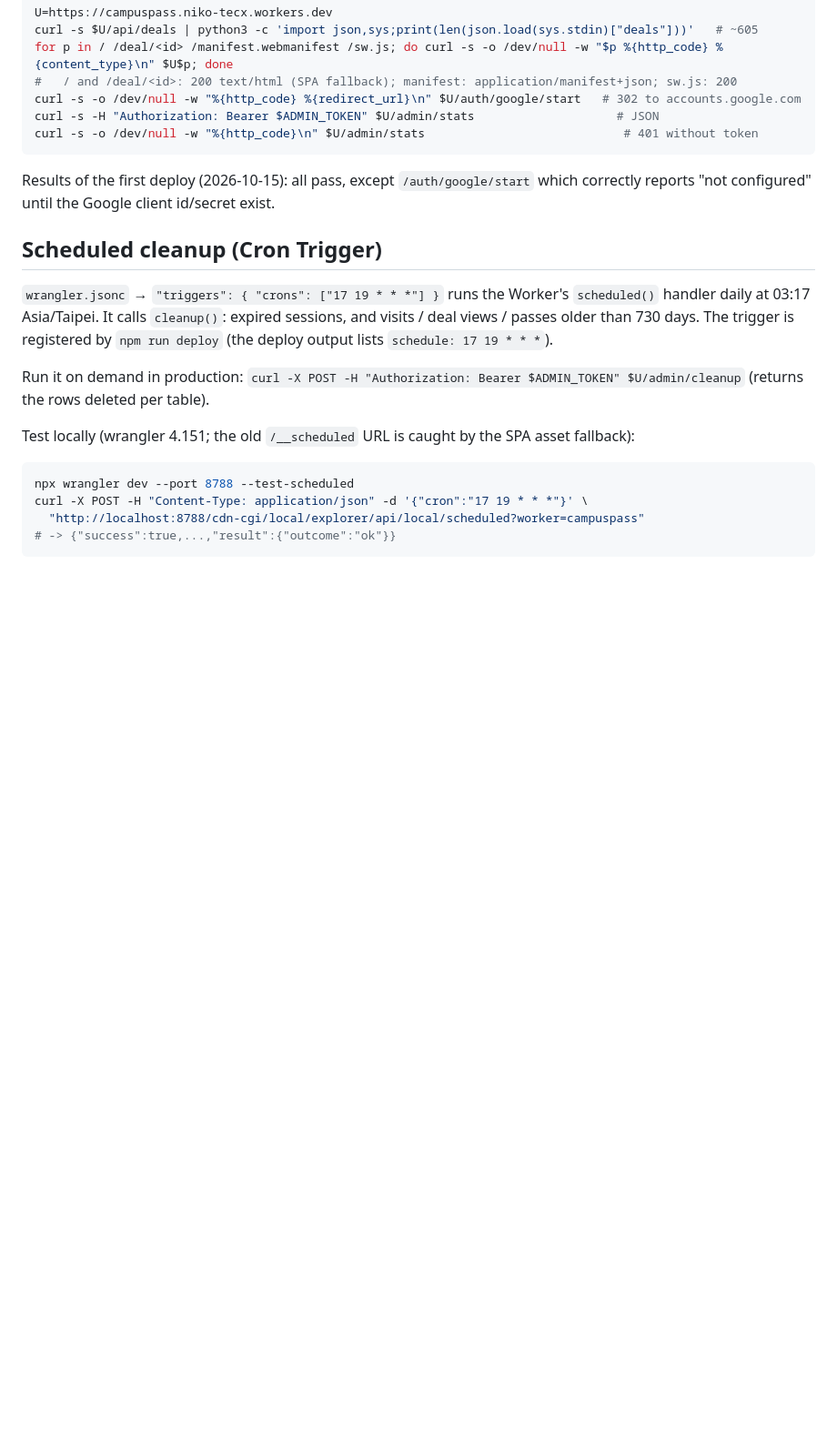
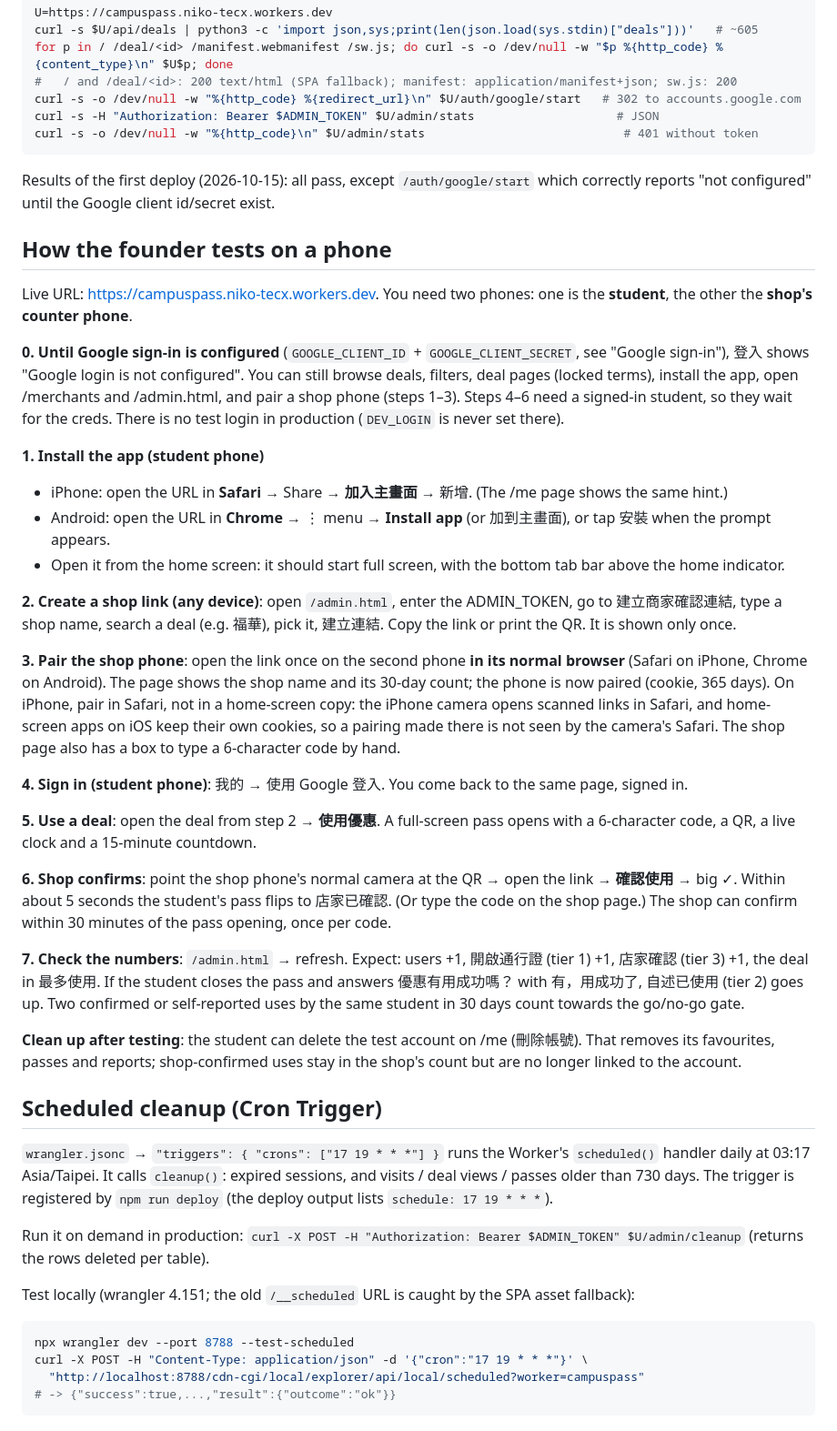
Before and after one commit to nikolasdoan/campass, a Markdown page: docs/ops.md, the part around the change. Shown at 91% size. Drawn GitHub-style; blank space fills up the shorter version.

Commit message:
ops: how the founder tests on a phone
Co-Authored-By: Claude Opus 5.5 <noreply@anthropic.com>
Claude-Session: https://claude.ai/code/session_018CfGki3hLwAyQhaDipxXcv

```diff
--- a/docs/ops.md
+++ b/docs/ops.md
@@ -85,6 +85,46 @@ curl -s -o /dev/null -w "%{http_code}\n" $U/admin/stats
 Results of the first deploy (2026-10-15): all pass, except `/auth/google/start` which correctly reports
 "not configured" until the Google client id/secret exist.
 
+## How the founder tests on a phone
+
+Live URL: https://campuspass.niko-tecx.workers.dev. You need two phones: one is the **student**, the other the
+**shop's counter phone**.
+
+**0. Until Google sign-in is configured** (`GOOGLE_CLIENT_ID` + `GOOGLE_CLIENT_SECRET`, see "Google sign-in"),
+登入 shows "Google login is not configured". You can still browse deals, filters, deal pages (locked terms), install
+the app, open /merchants and /admin.html, and pair a shop phone (steps 1–3). Steps 4–6 need a signed-in student, so
+they wait for the creds. There is no test login in production (`DEV_LOGIN` is never set there).
+
+**1. Install the app (student phone)**
+- iPhone: open the URL in **Safari** → Share → **加入主畫面** → 新增. (The /me page shows the same hint.)
+- Android: open the URL in **Chrome** → ⋮ menu → **Install app** (or 加到主畫面), or tap 安裝 when the prompt appears.
+- Open it from the home screen: it should start full screen, with the bottom tab bar above the home indicator.
+
+**2. Create a shop link (any device)**: open `/admin.html`, enter the ADMIN_TOKEN, go to 建立商家確認連結, type
+a shop name, search a deal (e.g. 福華), pick it, 建立連結. Copy the link or print the QR. It is shown only once.
+
+**3. Pair the shop phone**: open the link once on the second phone **in its normal browser** (Safari on iPhone,
+Chrome on Android). The page shows the shop name and its 30-day count; the phone is now paired (cookie, 365 days).
+On iPhone, pair in Safari, not in a home-screen copy: the iPhone camera opens scanned links in Safari, and
+home-screen apps on iOS keep their own cookies, so a pairing made there is not seen by the camera's Safari.
+The shop page also has a box to type a 6-character code by hand.
+
+**4. Sign in (student phone)**: 我的 → 使用 Google 登入. You come back to the same page, signed in.
+
+**5. Use a deal**: open the deal from step 2 → **使用優惠**. A full-screen pass opens with a 6-character code, a QR, a
+live clock and a 15-minute countdown.
+
+**6. Shop confirms**: point the shop phone's normal camera at the QR → open the link → **確認使用** → big ✓. Within
+about 5 seconds the student's pass flips to 店家已確認. (Or type the code on the shop page.) The shop can confirm
+within 30 minutes of the pass opening, once per code.
+
+**7. Check the numbers**: `/admin.html` → refresh. Expect: users +1, 開啟通行證 (tier 1) +1, 店家確認 (tier 3) +1,
+the deal in 最多使用. If the student closes the pass and answers 優惠有用成功嗎？ with 有，用成功了, 自述已使用 (tier 2) goes up.
+Two confirmed or self-reported uses by the same student in 30 days count towards the go/no-go gate.
+
+**Clean up after testing**: the student can delete the test account on /me (刪除帳號). That removes its favourites, passes and
+reports; shop-confirmed uses stay in the shop's count but are no longer linked to the account.
+
 ## Scheduled cleanup (Cron Trigger)
 
 `wrangler.jsonc` → `"triggers": { "crons": ["17 19 * * *"] }` runs the Worker's `scheduled()` handler daily at
```
